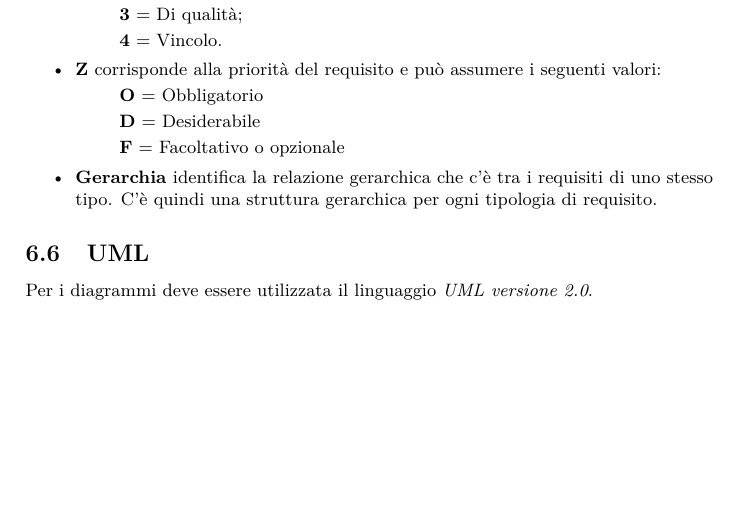
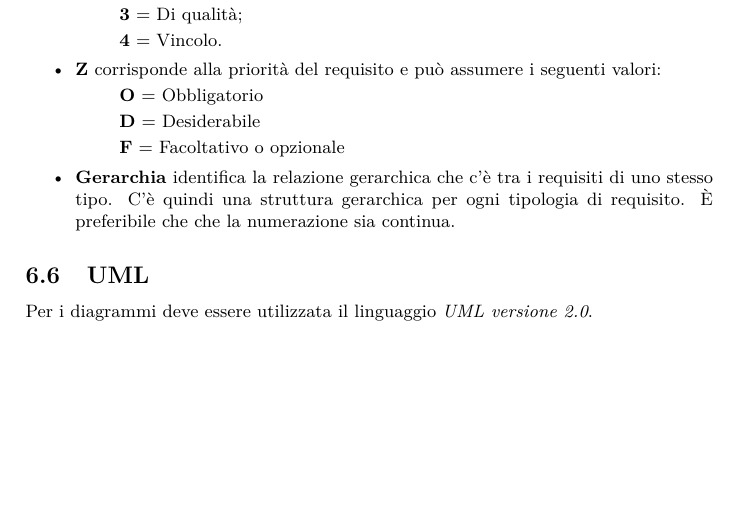
Before and after one commit to steakholders/docs, a LaTeX document (documenti/NormeDiProgetto/NormeDiProgetto.tex, which reads documenti/NormeDiProgetto/capitolo-analisi.tex): part of page 19 of 32, cut so that both start at the same text. Compiled offline with pdfLaTeX.

Commit message:
NP: Specificato che è _soltanto_ preferibile che la numerazione dei requsiti/casi d'uso sia continua

```diff
--- a/documenti/NormeDiProgetto/capitolo-analisi.tex
+++ b/documenti/NormeDiProgetto/capitolo-analisi.tex
@@ -82,7 +82,7 @@ Dove:
 	 \item[] \textbf{F} = Facoltativo o opzionale
 	\end{itemize}
 
- \item \textbf{Gerarchia} identifica la relazione gerarchica che c'è tra i requisiti di uno stesso tipo. C'è quindi una struttura gerarchica per ogni tipologia di requisito.
+ \item \textbf{Gerarchia} identifica la relazione gerarchica che c'è tra i requisiti di uno stesso tipo. C'è quindi una struttura gerarchica per ogni tipologia di requisito. È preferibile che che la numerazione sia continua.
 \end{itemize}
 
 \subsection{UML}
```
Also changed, not shown: documenti/NormeDiProgetto/capitolo-analisi.tex (2 more changed lines).
